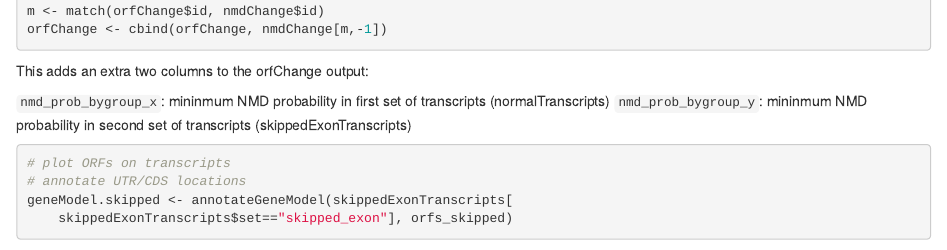
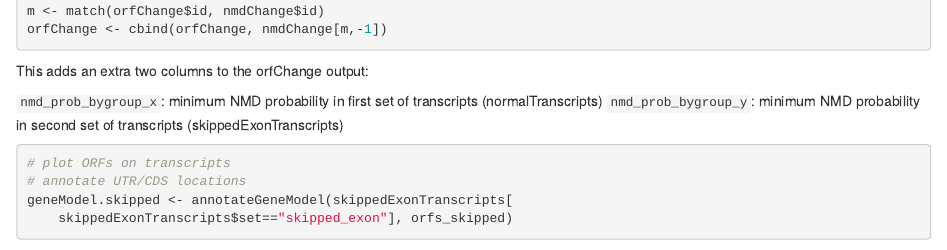
Before and after one commit to signalbash/GeneStructureTools, an R Markdown document (vignettes/Vignette.Rmd): the page in a window 1100 px wide, from 3280 px down. Rendered offline with R 4.5, knitr and Pandoc, with nearby package versions; drawn as R Markdown's standard HTML page in place of the format the file asks for; some code elsewhere in the file could not run offline.

Commit message:
small typo

````diff
--- a/vignettes/Vignette.Rmd
+++ b/vignettes/Vignette.Rmd
@@ -850,8 +850,8 @@ orfChange <- cbind(orfChange, nmdChange[m,-1])
 
 This adds an extra two columns to the orfChange output:
 
-`nmd_prob_bygroup_x`: mininmum NMD probability in first set of transcripts (normalTranscripts)
-`nmd_prob_bygroup_y`: mininmum NMD probability in second set of transcripts (skippedExonTranscripts)
+`nmd_prob_bygroup_x`: minimum NMD probability in first set of transcripts (normalTranscripts)
+`nmd_prob_bygroup_y`: minimum NMD probability in second set of transcripts (skippedExonTranscripts)
 
 
 ```{r plotORFs, eval = TRUE}
````
